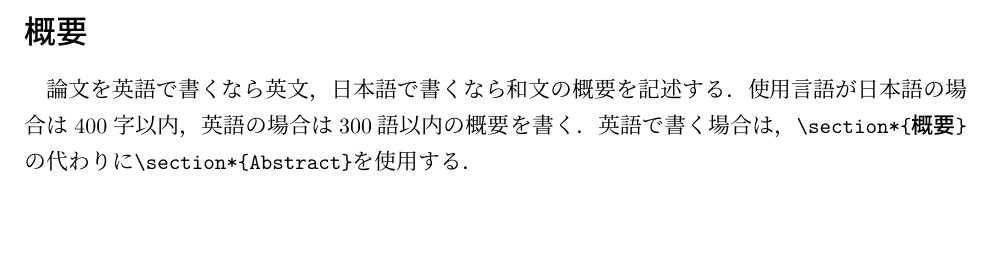
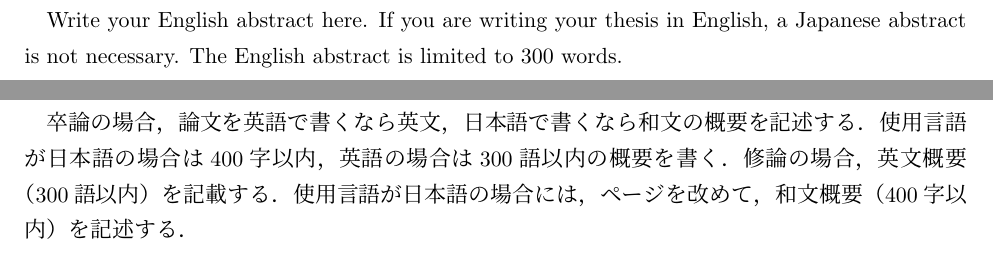
Before and after one commit to motoHiraga/kit-mech-thesis-template, a LaTeX thesis (thesis_main.tex, which reads src/abstract.tex): part of page 3 of 14 before the commit and two parts of pages 3 and 4 of 15 after it, the two joined at a grey line, cut at the place of the change, the shorter picture padded with empty space. The pictures show the PDF file thesis_main.pdf that the author committed with the source.

Commit message:
Update abstract

```diff
--- a/src/abstract.tex
+++ b/src/abstract.tex
@@ -1,10 +1,26 @@
-\section*{概要}
-% \section*{Abstract}
+% 卒論では和文・英文の概要のどちらか一方のみ．
+% 卒論を英語で書くなら英文，日本語で書くなら和文の概要を記述．
+% 修論では和文と英文の両方の概要が必要．
+% ただし，英語で修論を書く場合は英文概要のみ．
 
-論文を英語で書くなら英文，日本語で書くなら和文の概要を記述する．
-使用言語が日本語の場合は400字以内，英語の場合は300語以内の概要を書く．
-英語で書く場合は，\verb|\section*{概要}|の代わりに\verb|\section*{Abstract}|を使用する．
+% 英文概要
+\section*{Abstract}
 
+Write your English abstract here.
+If you are writing your thesis in English, a Japanese abstract is not necessary.
+The English abstract is limited to 300 words.
 
 % 改ページ
 \clearpage
+
+
+% 和文概要
+\section*{概要}
+
+卒論の場合，論文を英語で書くなら英文，日本語で書くなら和文の概要を記述する．
+使用言語が日本語の場合は400字以内，英語の場合は300語以内の概要を書く．
+修論の場合，英文概要（300語以内）を記載する．
+使用言語が日本語の場合には，ページを改めて，和文概要（400字以内）を記述する．
+
+% 改ページ
+\clearpage
```
Also changed, not shown: thesis_main.pdf.
